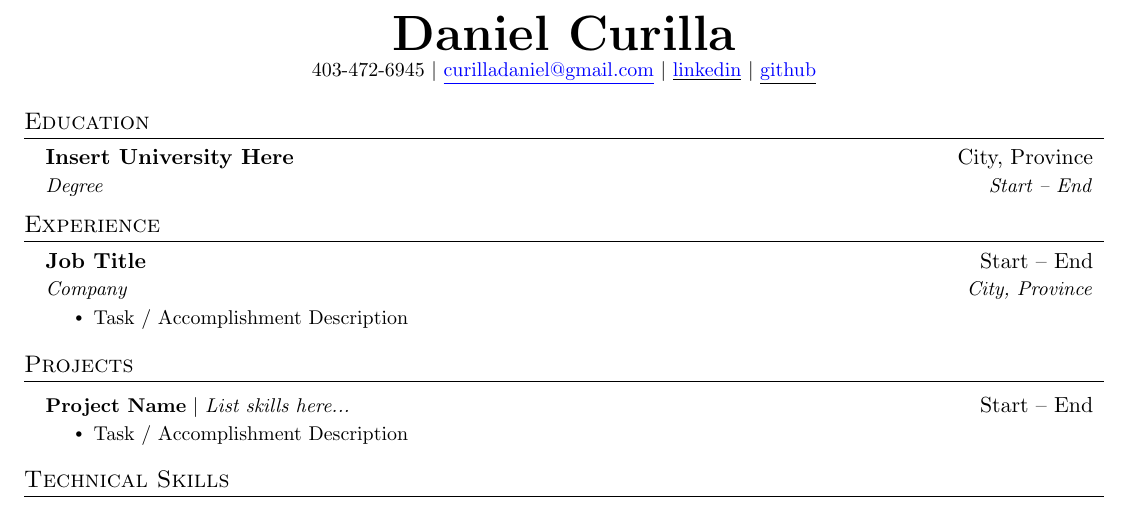
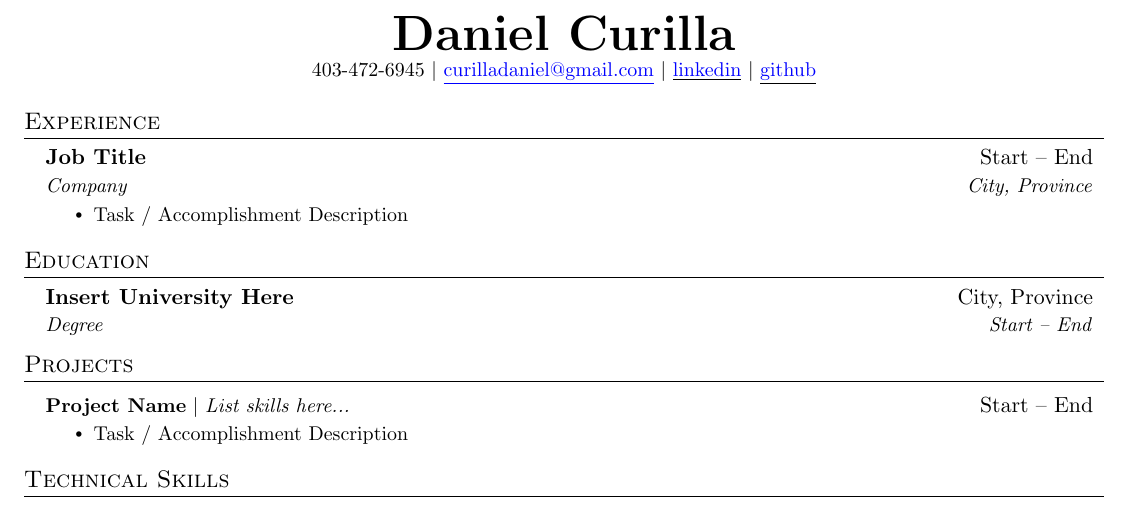
Before and after one commit to djcurill/resume, a LaTeX CV (resume.tex): part of the page, cut so that both start at the same text. Compiled offline with pdfLaTeX.

Commit message:
Move Education below Experience

```diff
--- a/resume.tex
+++ b/resume.tex
@@ -115,15 +115,6 @@
 \end{center}
 
 
-%-----------EDUCATION-----------
-\section{Education}
-  \resumeSubHeadingListStart
-    \resumeSubheading
-      {Insert University Here}{City, Province}
-      {Degree}{Start -- End}
-  \resumeSubHeadingListEnd
-
-
 %-----------EXPERIENCE-----------
 \section{Experience}
   \resumeSubHeadingListStart
```
Also changed, not shown: resume.tex (8 more changed lines).
